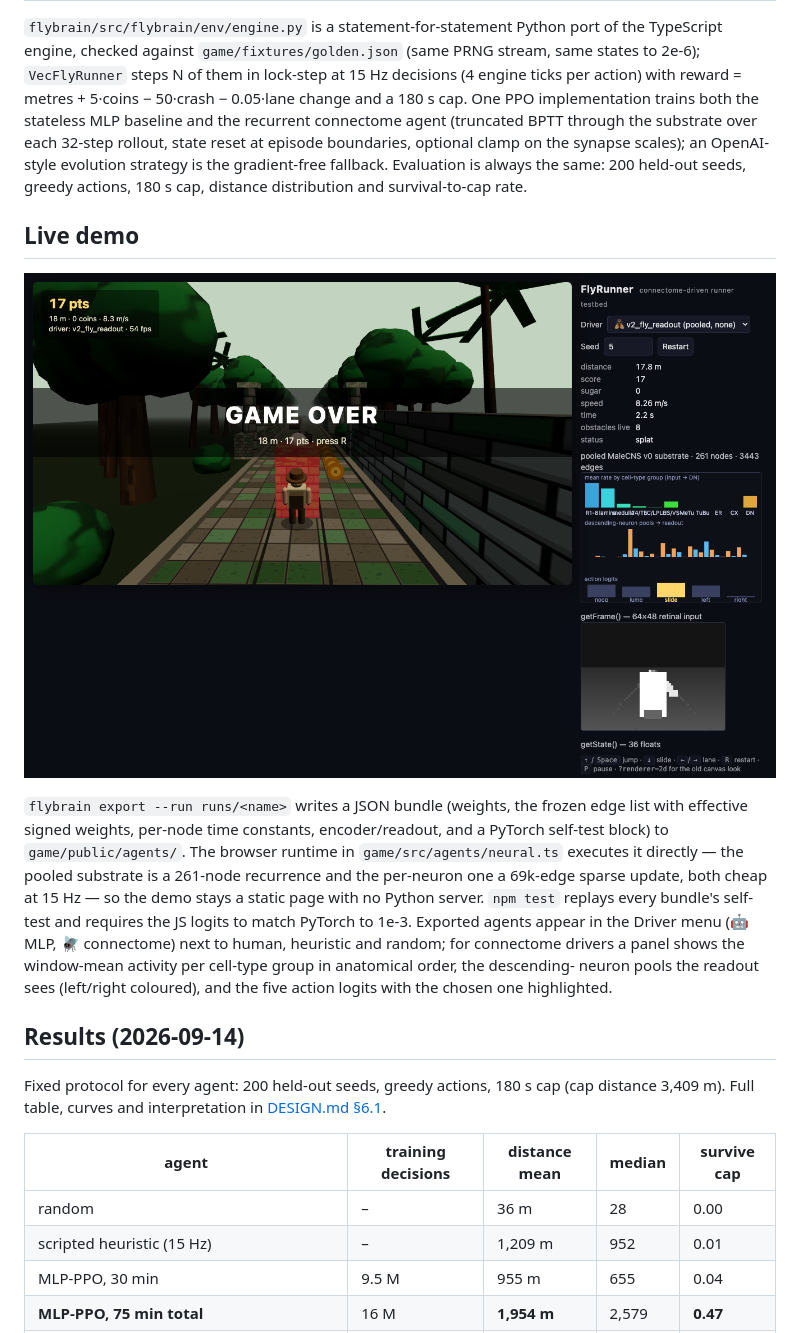
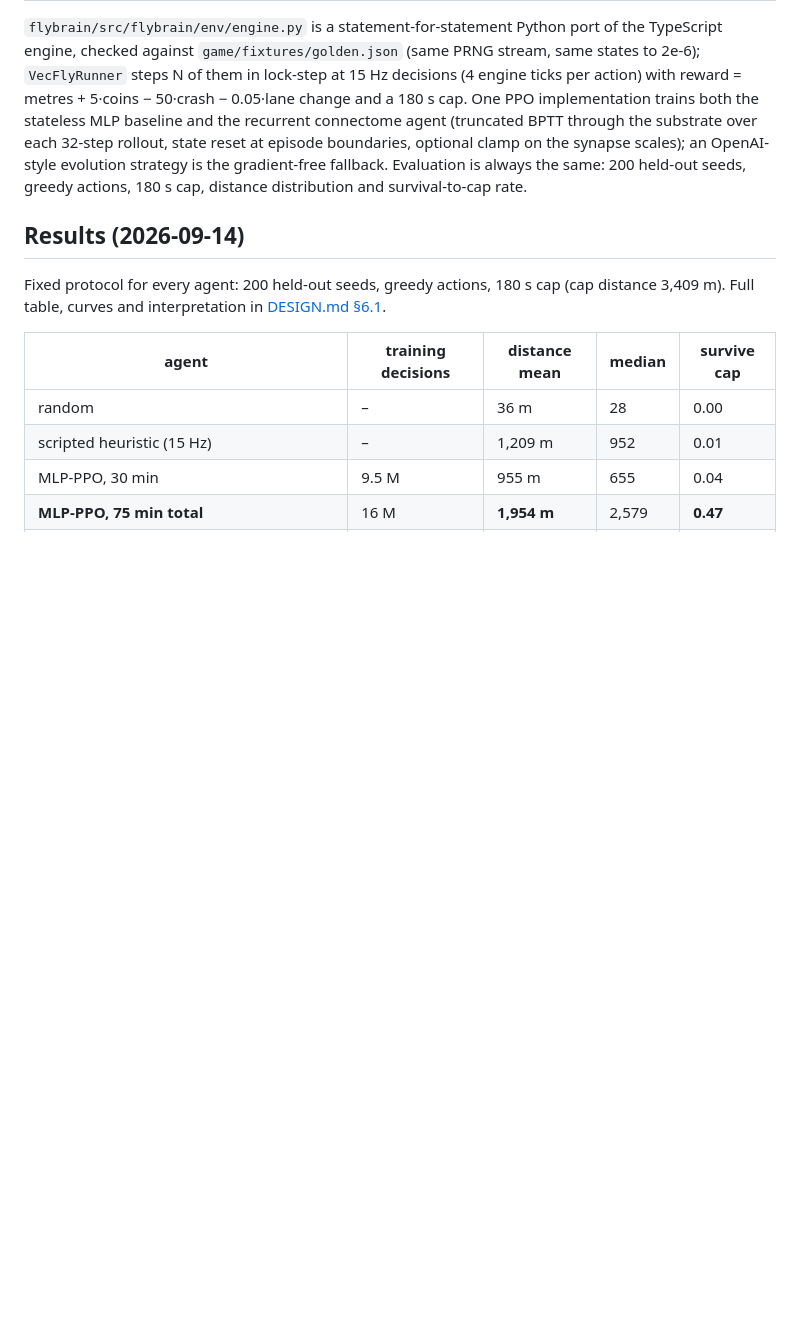
Before and after one commit to neha-cz/google-fly-runner, a Markdown page: README.md, the part around the change. Rendered like a GitHub page; blank space fills up the shorter version.

Commit message:
Remove live demo section from README
Removed the live demo section and related details from the README.

```diff
--- a/README.md
+++ b/README.md
@@ -122,21 +122,6 @@ synapse scales); an OpenAI-style evolution strategy is the gradient-free fallbac
 always the same: 200 held-out seeds, greedy actions, 180 s cap, distance distribution and
 survival-to-cap rate.
 
-## Live demo
-
-![connectome driver with the activity panel](docs/demo-fly-panel.png)
-
-`flybrain export --run runs/<name>` writes a JSON bundle (weights, the frozen edge list with
-effective signed weights, per-node time constants, encoder/readout, and a PyTorch self-test block)
-to `game/public/agents/`. The browser runtime in `game/src/agents/neural.ts` executes it directly —
-the pooled substrate is a 261-node recurrence and the per-neuron one a 69k-edge sparse update, both
-cheap at 15 Hz — so the demo stays a static page with no Python server. `npm test` replays every
-bundle's self-test and requires the JS logits to match PyTorch to 1e-3. Exported agents appear in
-the Driver menu (🤖 MLP, 🪰 connectome) next to human, heuristic and random; for connectome drivers
-a panel shows the window-mean activity per cell-type group in anatomical order, the descending-
-neuron pools the readout sees (left/right coloured), and the five action logits with the chosen
-one highlighted.
-
 ## Results (2026-09-14)
 
 Fixed protocol for every agent: 200 held-out seeds, greedy actions, 180 s cap (cap distance
```
